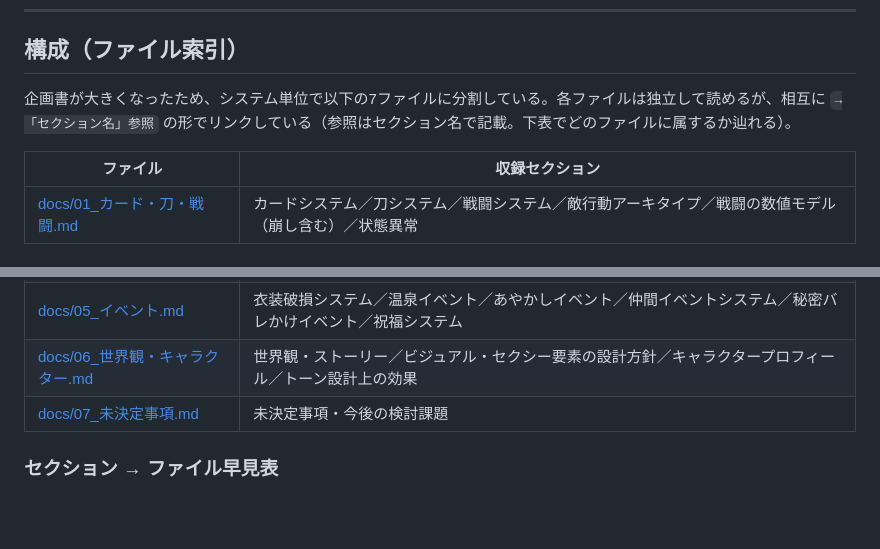
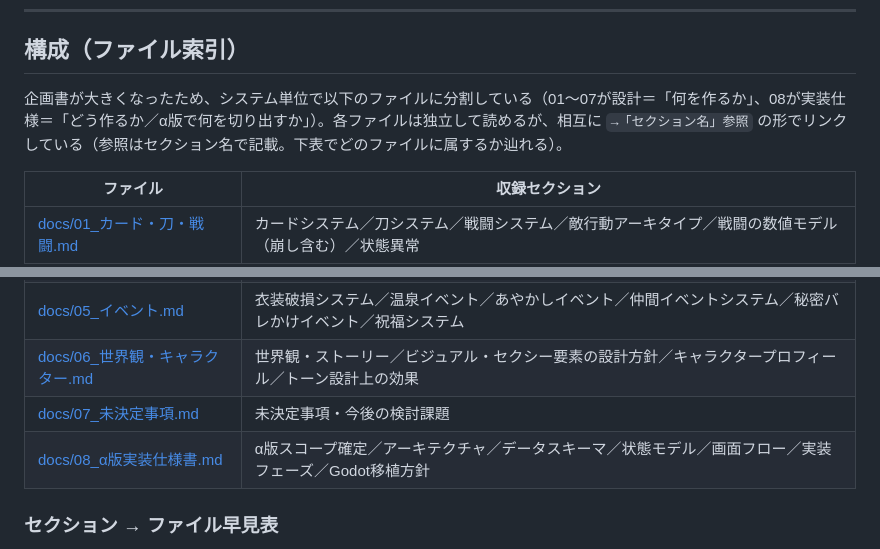
Before and after one commit to sashimihoutyou/END-Samurai, a Markdown page: 企画書.md, 2 parts joined by grey strips. Drawn GitHub-style; blank space fills up the shorter version.

```diff
--- a/企画書.md
+++ b/企画書.md
@@ -16,7 +16,7 @@
 
 ## 構成（ファイル索引）
 
-企画書が大きくなったため、システム単位で以下の7ファイルに分割している。各ファイルは独立して読めるが、相互に `→「セクション名」参照` の形でリンクしている（参照はセクション名で記載。下表でどのファイルに属するか辿れる）。
+企画書が大きくなったため、システム単位で以下のファイルに分割している（01〜07が設計＝「何を作るか」、08が実装仕様＝「どう作るか／α版で何を切り出すか」）。各ファイルは独立して読めるが、相互に `→「セクション名」参照` の形でリンクしている（参照はセクション名で記載。下表でどのファイルに属するか辿れる）。
 
 | ファイル | 収録セクション |
 |---|---|
@@ -27,6 +27,7 @@
 | [docs/05_イベント.md](docs/05_イベント.md) | 衣装破損システム／温泉イベント／あやかしイベント／仲間イベントシステム／秘密バレかけイベント／祝福システム |
 | [docs/06_世界観・キャラクター.md](docs/06_世界観・キャラクター.md) | 世界観・ストーリー／ビジュアル・セクシー要素の設計方針／キャラクタープロフィール／トーン設計上の効果 |
 | [docs/07_未決定事項.md](docs/07_未決定事項.md) | 未決定事項・今後の検討課題 |
+| [docs/08_α版実装仕様書.md](docs/08_α版実装仕様書.md) | α版スコープ確定／アーキテクチャ／データスキーマ／状態モデル／画面フロー／実装フェーズ／Godot移植方針 |
 
 ### セクション → ファイル早見表
 
```
Also changed, not shown: docs/08_α版実装仕様書.md (added, +568 -0 lines).
